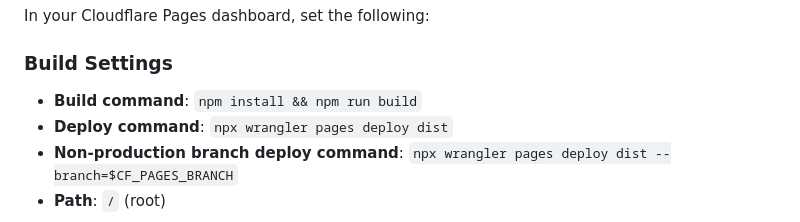
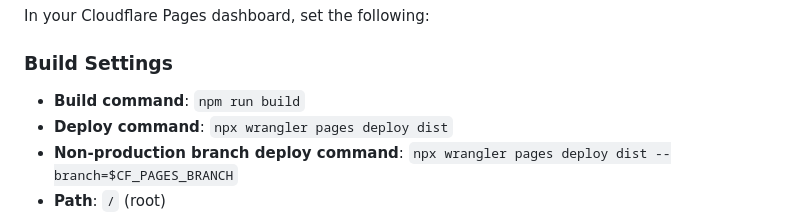
Before and after one commit to Cursorera-tech/email-validator, a Markdown page: CLOUDFLARE_DEPLOYMENT.md, the part around the change. GitHub-like rendering.

Commit message:
Update build command: Cloudflare auto-runs npm install

```diff
--- a/CLOUDFLARE_DEPLOYMENT.md
+++ b/CLOUDFLARE_DEPLOYMENT.md
@@ -6,7 +6,7 @@ In your Cloudflare Pages dashboard, set the following:
 
 ### Build Settings
 
-- **Build command**: `npm install && npm run build`
+- **Build command**: `npm run build`
 - **Deploy command**: `npx wrangler pages deploy dist`
 - **Non-production branch deploy command**: `npx wrangler pages deploy dist --branch=$CF_PAGES_BRANCH`
 - **Path**: `/` (root)
```
